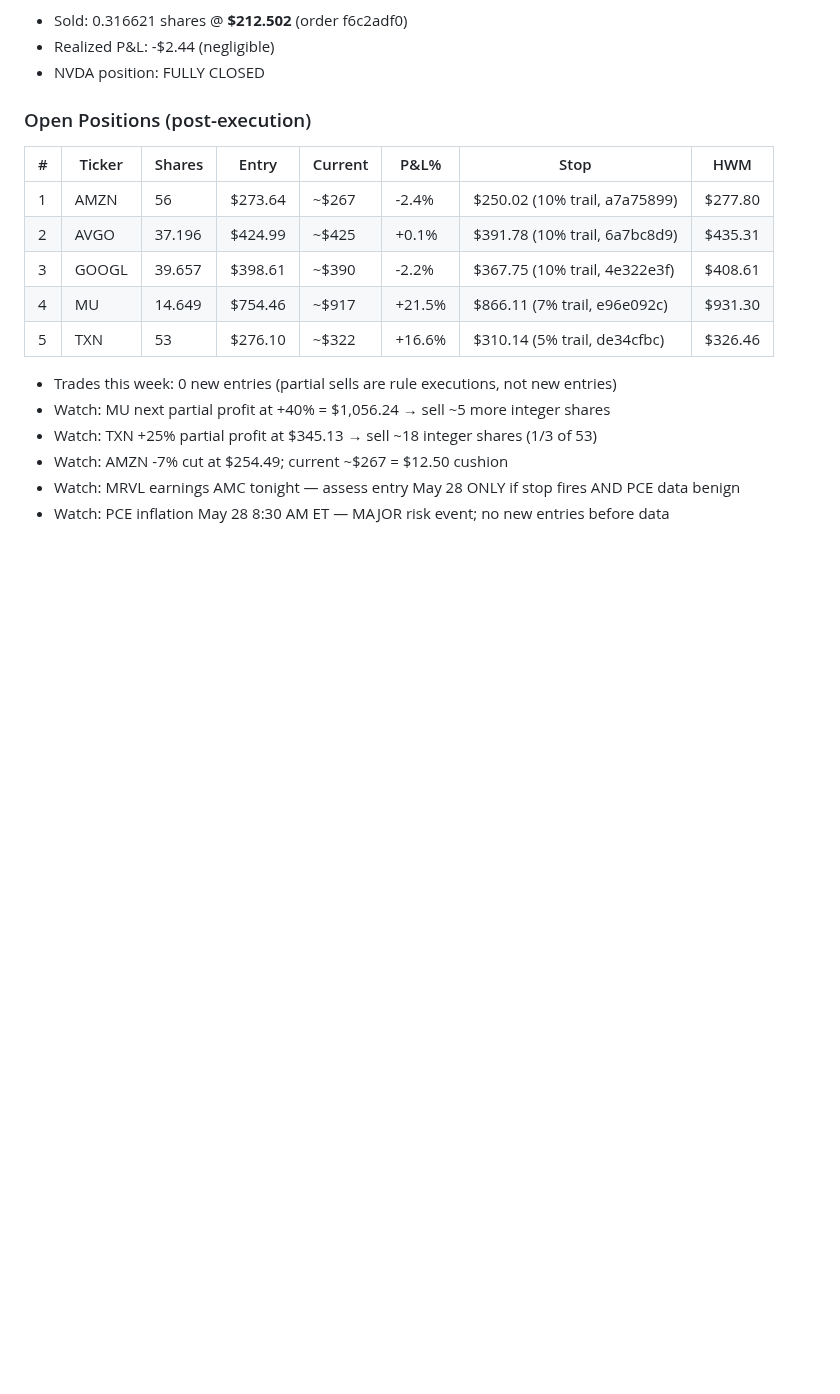
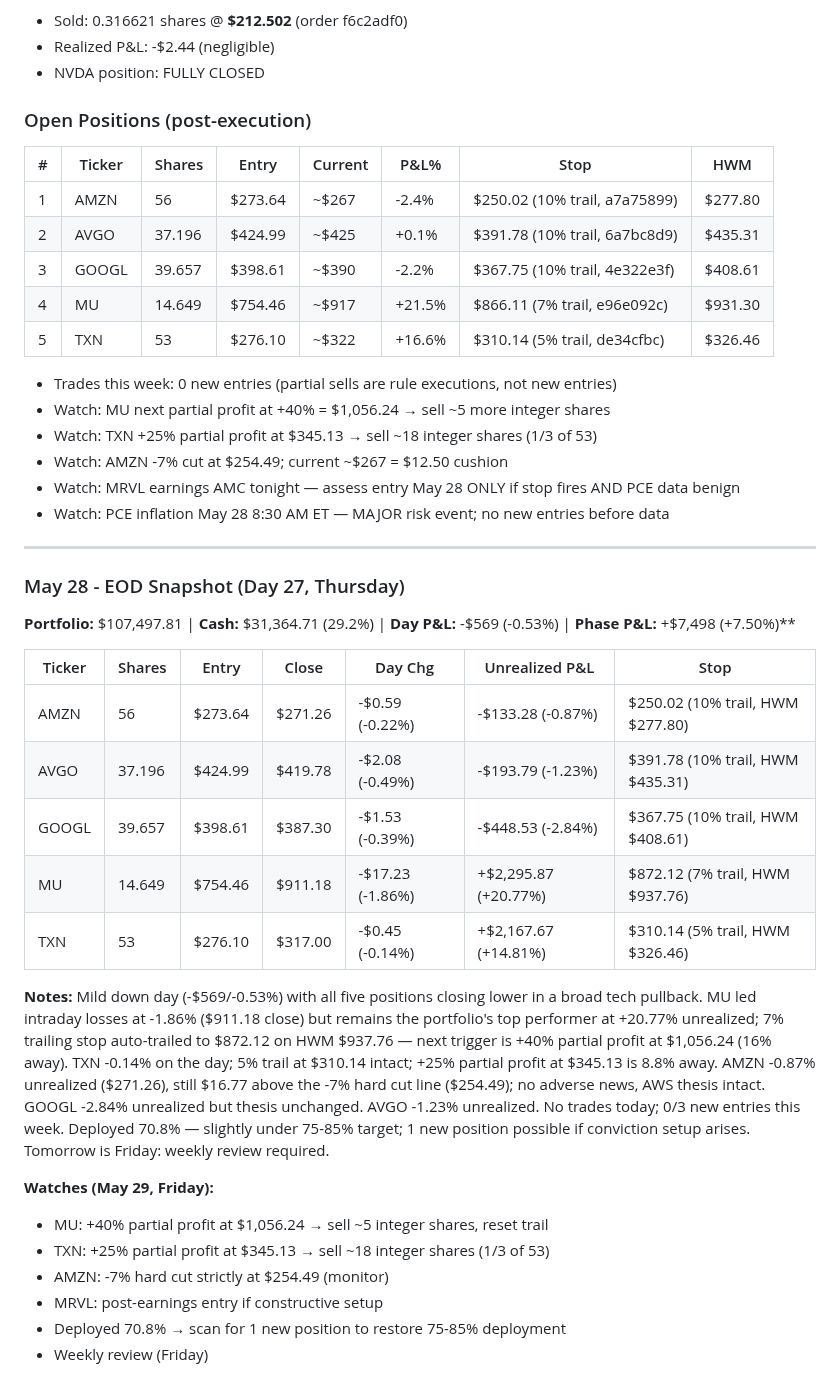
Before and after one commit to markutelis1996/trading-bot, a Markdown page: memory/trade-log.md, the part around the change. Drawn GitHub-style; blank space fills up the shorter version.

Commit message:
EOD snapshot 2026-05-28

```diff
--- a/memory/trade-log.md
+++ b/memory/trade-log.md
@@ -2590,3 +2590,27 @@ Clean — no overnight stop-outs. All 5 GTC stops active and confirmed.
 - Watch: AMZN -7% cut at $254.49; current ~$267 = $12.50 cushion
 - Watch: MRVL earnings AMC tonight — assess entry May 28 ONLY if stop fires AND PCE data benign
 - Watch: PCE inflation May 28 8:30 AM ET — MAJOR risk event; no new entries before data
+
+
+---
+
+### May 28 - EOD Snapshot (Day 27, Thursday)
+**Portfolio:** $107,497.81 | **Cash:** $31,364.71 (29.2%) | **Day P&L:** -$569 (-0.53%) | **Phase P&L:** +$7,498 (+7.50%)**
+
+| Ticker | Shares | Entry | Close | Day Chg | Unrealized P&L | Stop |
+|--------|--------|-------|-------|---------|----------------|------|
+| AMZN | 56 | $273.64 | $271.26 | -$0.59 (-0.22%) | -$133.28 (-0.87%) | $250.02 (10% trail, HWM $277.80) |
+| AVGO | 37.196 | $424.99 | $419.78 | -$2.08 (-0.49%) | -$193.79 (-1.23%) | $391.78 (10% trail, HWM $435.31) |
+| GOOGL | 39.657 | $398.61 | $387.30 | -$1.53 (-0.39%) | -$448.53 (-2.84%) | $367.75 (10% trail, HWM $408.61) |
+| MU | 14.649 | $754.46 | $911.18 | -$17.23 (-1.86%) | +$2,295.87 (+20.77%) | $872.12 (7% trail, HWM $937.76) |
+| TXN | 53 | $276.10 | $317.00 | -$0.45 (-0.14%) | +$2,167.67 (+14.81%) | $310.14 (5% trail, HWM $326.46) |
+
+**Notes:** Mild down day (-$569/-0.53%) with all five positions closing lower in a broad tech pullback. MU led intraday losses at -1.86% ($911.18 close) but remains the portfolio's top performer at +20.77% unrealized; 7% trailing stop auto-trailed to $872.12 on HWM $937.76 — next trigger is +40% partial profit at $1,056.24 (16% away). TXN -0.14% on the day; 5% trail at $310.14 intact; +25% partial profit at $345.13 is 8.8% away. AMZN -0.87% unrealized ($271.26), still $16.77 above the -7% hard cut line ($254.49); no adverse news, AWS thesis intact. GOOGL -2.84% unrealized but thesis unchanged. AVGO -1.23% unrealized. No trades today; 0/3 new entries this week. Deployed 70.8% — slightly under 75-85% target; 1 new position possible if conviction setup arises. Tomorrow is Friday: weekly review required.
+
+**Watches (May 29, Friday):**
+- MU: +40% partial profit at $1,056.24 → sell ~5 integer shares, reset trail
+- TXN: +25% partial profit at $345.13 → sell ~18 integer shares (1/3 of 53)
+- AMZN: -7% hard cut strictly at $254.49 (monitor)
+- MRVL: post-earnings entry if constructive setup
+- Deployed 70.8% → scan for 1 new position to restore 75-85% deployment
+- Weekly review (Friday)
```
